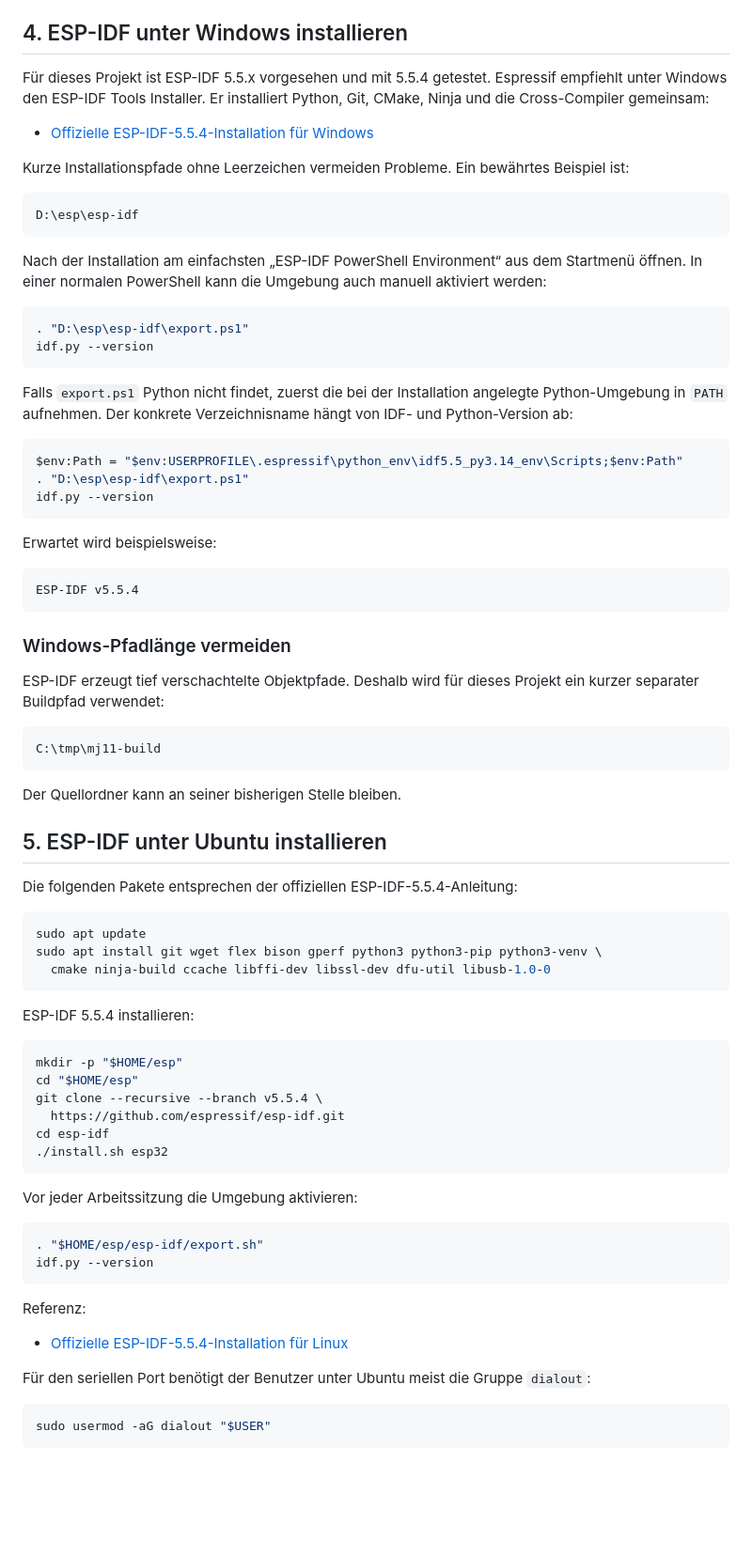
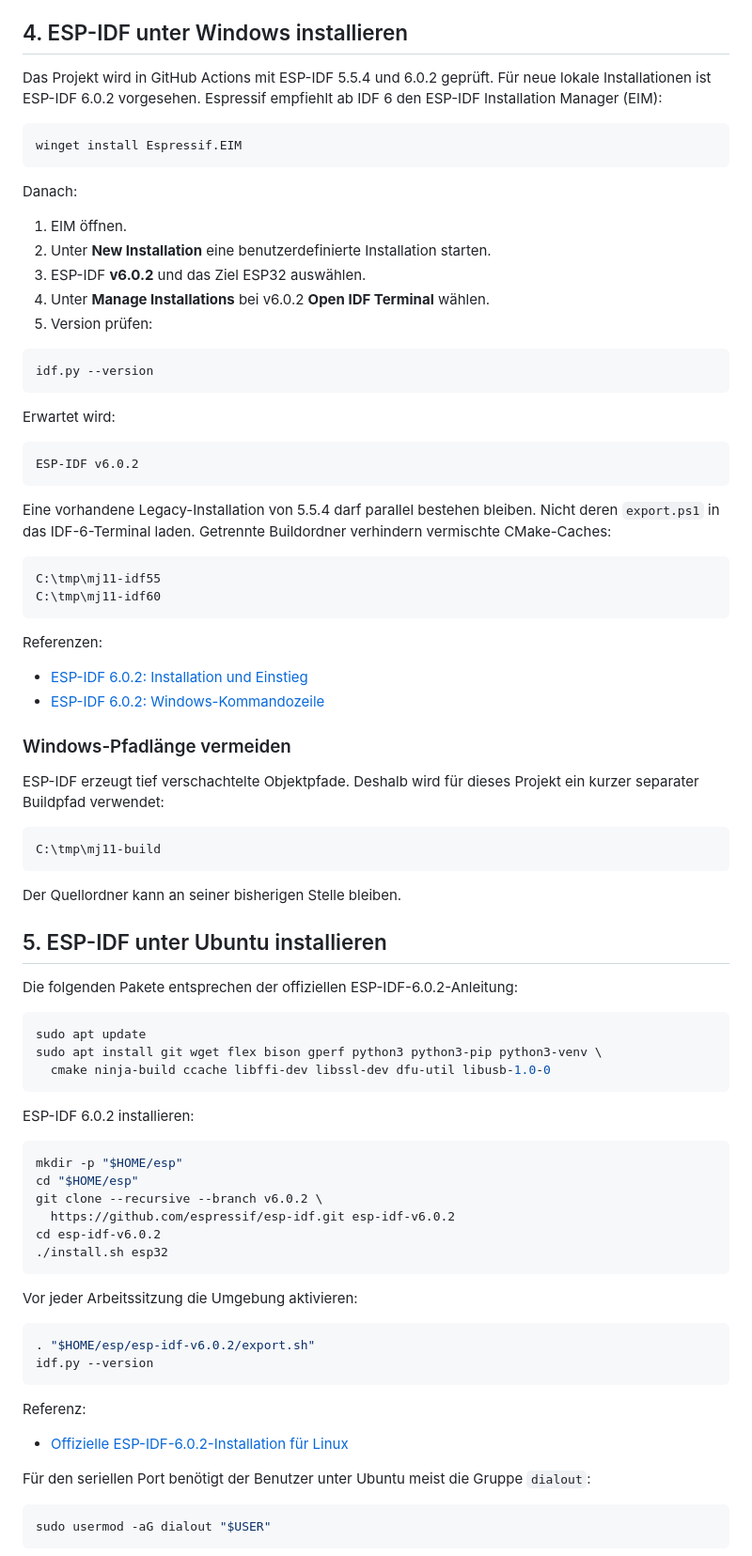
Before and after one commit to Gizmo-Ger/sys-fan-mj11-g431mm0, a Markdown page: esp32-mj11-uart-gateway/docs/FIRMWARE-ANLEITUNG.md, the part around one of its changes. Shown at 94% size. GitHub-like rendering; blank space fills up the shorter version.

````diff
--- a/esp32-mj11-uart-gateway/docs/FIRMWARE-ANLEITUNG.md
+++ b/esp32-mj11-uart-gateway/docs/FIRMWARE-ANLEITUNG.md
@@ -106,43 +106,45 @@ ein öffentliches Quellarchiv. `config.h` enthält die WLAN-Daten im Klartext.
 
 ## 4. ESP-IDF unter Windows installieren
 
-Für dieses Projekt ist ESP-IDF 5.5.x vorgesehen und mit 5.5.4 getestet.
-Espressif empfiehlt unter Windows den ESP-IDF Tools Installer. Er installiert
-Python, Git, CMake, Ninja und die Cross-Compiler gemeinsam:
+Das Projekt wird in GitHub Actions mit ESP-IDF 5.5.4 und 6.0.2 geprüft.
+Für neue lokale Installationen ist ESP-IDF 6.0.2 vorgesehen. Espressif
+empfiehlt ab IDF 6 den ESP-IDF Installation Manager (EIM):
 
-- [Offizielle ESP-IDF-5.5.4-Installation für Windows](https://docs.espressif.com/projects/esp-idf/en/v5.5.4/esp32/get-started/windows-setup.html)
-
-Kurze Installationspfade ohne Leerzeichen vermeiden Probleme. Ein bewährtes
-Beispiel ist:
-
-```text
-D:\esp\esp-idf
+```powershell
+winget install Espressif.EIM
 ```
 
-Nach der Installation am einfachsten „ESP-IDF PowerShell Environment“ aus dem
-Startmenü öffnen. In einer normalen PowerShell kann die Umgebung auch manuell
-aktiviert werden:
+Danach:
+
+1. EIM öffnen.
+2. Unter **New Installation** eine benutzerdefinierte Installation starten.
+3. ESP-IDF **v6.0.2** und das Ziel ESP32 auswählen.
+4. Unter **Manage Installations** bei v6.0.2 **Open IDF Terminal** wählen.
+5. Version prüfen:
 
 ```powershell
-. "D:\esp\esp-idf\export.ps1"
 idf.py --version
 ```
 
-Falls `export.ps1` Python nicht findet, zuerst die bei der Installation
-angelegte Python-Umgebung in `PATH` aufnehmen. Der konkrete Verzeichnisname
-hängt von IDF- und Python-Version ab:
+Erwartet wird:
 
-```powershell
-$env:Path = "$env:USERPROFILE\.espressif\python_env\idf5.5_py3.14_env\Scripts;$env:Path"
-. "D:\esp\esp-idf\export.ps1"
-idf.py --version
+```text
+ESP-IDF v6.0.2
 ```
 
-Erwartet wird beispielsweise:
+Eine vorhandene Legacy-Installation von 5.5.4 darf parallel bestehen
+bleiben. Nicht deren `export.ps1` in das IDF-6-Terminal laden. Getrennte
+Buildordner verhindern vermischte CMake-Caches:
 
 ```text
-ESP-IDF v5.5.4
+C:\tmp\mj11-idf55
+C:\tmp\mj11-idf60
 ```
+
+Referenzen:
+
+- [ESP-IDF 6.0.2: Installation und Einstieg](https://docs.espressif.com/projects/esp-idf/en/v6.0.2/esp32/get-started/index.html)
+- [ESP-IDF 6.0.2: Windows-Kommandozeile](https://docs.espressif.com/projects/esp-idf/en/v6.0.2/esp32/get-started/windows-start-project.html)
 
 ### Windows-Pfadlänge vermeiden
 
@@ -157,7 +159,7 @@ Der Quellordner kann an seiner bisherigen Stelle bleiben.
 
 ## 5. ESP-IDF unter Ubuntu installieren
 
-Die folgenden Pakete entsprechen der offiziellen ESP-IDF-5.5.4-Anleitung:
+Die folgenden Pakete entsprechen der offiziellen ESP-IDF-6.0.2-Anleitung:
 
 ```bash
 sudo apt update
@@ -165,27 +167,27 @@ sudo apt install git wget flex bison gperf python3 python3-pip python3-venv \
   cmake ninja-build ccache libffi-dev libssl-dev dfu-util libusb-1.0-0
 ```
 
-ESP-IDF 5.5.4 installieren:
+ESP-IDF 6.0.2 installieren:
 
 ```bash
 mkdir -p "$HOME/esp"
 cd "$HOME/esp"
-git clone --recursive --branch v5.5.4 \
-  https://github.com/espressif/esp-idf.git
-cd esp-idf
+git clone --recursive --branch v6.0.2 \
+  https://github.com/espressif/esp-idf.git esp-idf-v6.0.2
+cd esp-idf-v6.0.2
 ./install.sh esp32
 ```
 
 Vor jeder Arbeitssitzung die Umgebung aktivieren:
 
 ```bash
-. "$HOME/esp/esp-idf/export.sh"
+. "$HOME/esp/esp-idf-v6.0.2/export.sh"
 idf.py --version
 ```
 
 Referenz:
 
-- [Offizielle ESP-IDF-5.5.4-Installation für Linux](https://docs.espressif.com/projects/esp-idf/en/v5.5.4/esp32/get-started/linux-macos-setup.html)
+- [Offizielle ESP-IDF-6.0.2-Installation für Linux](https://docs.espressif.com/projects/esp-idf/en/v6.0.2/esp32/get-started/linux-macos-setup-legacy.html)
 
 Für den seriellen Port benötigt der Benutzer unter Ubuntu meist die Gruppe
 `dialout`:
````
Also changed, not shown: other parts of esp32-mj11-uart-gateway/docs/FIRMWARE-ANLEITUNG.md (+5 -9 lines), esp32-mj11-uart-gateway/README.md (+23 -16 lines).
